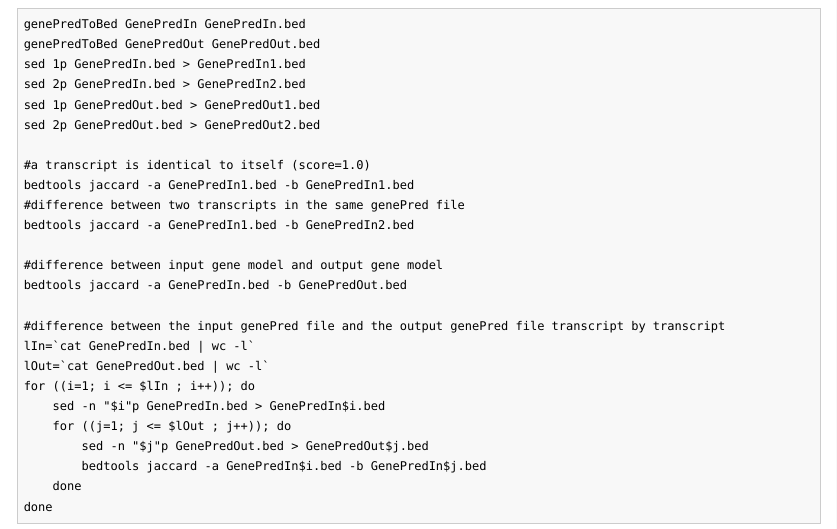
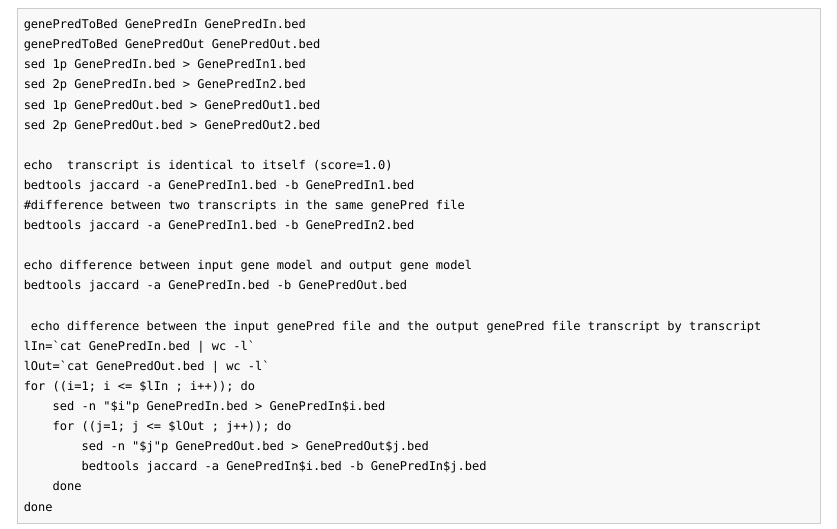
Before and after one commit to esterpantaleo/lab-notes, an R Markdown document (doc/RNA-Seq/README.Rmd): the page in a window 1100 px wide, from 100 px down. The pictures show the output file doc/RNA-Seq/README.html that the author committed with the source, opened offline.

Commit message:
adding messages

```diff
--- a/doc/RNA-Seq/README.Rmd
+++ b/doc/RNA-Seq/README.Rmd
@@ -10,15 +10,15 @@ sed 2p GenePredIn.bed >	GenePredIn2.bed
 sed 1p GenePredOut.bed > GenePredOut1.bed
 sed 2p GenePredOut.bed > GenePredOut2.bed
 
-#a transcript is identical to itself (score=1.0)
+echo  transcript is identical to itself (score=1.0)
 bedtools jaccard -a GenePredIn1.bed -b GenePredIn1.bed
 #difference between two transcripts in the same genePred file
 bedtools jaccard -a GenePredIn1.bed -b GenePredIn2.bed
 
-#difference between input gene model and output gene model
+echo difference between input gene model and output gene model
 bedtools jaccard -a GenePredIn.bed -b GenePredOut.bed
 
-#difference between the input genePred file and the output genePred file transcript by transcript
+ echo difference between the input genePred file and the output genePred file transcript by transcript
 lIn=`cat GenePredIn.bed | wc -l`
 lOut=`cat GenePredOut.bed | wc -l`
 for ((i=1; i <= $lIn ; i++)); do
```
Also changed, not shown: doc/RNA-Seq/README.html, doc/RNA-Seq/README.md, 4 other files.
